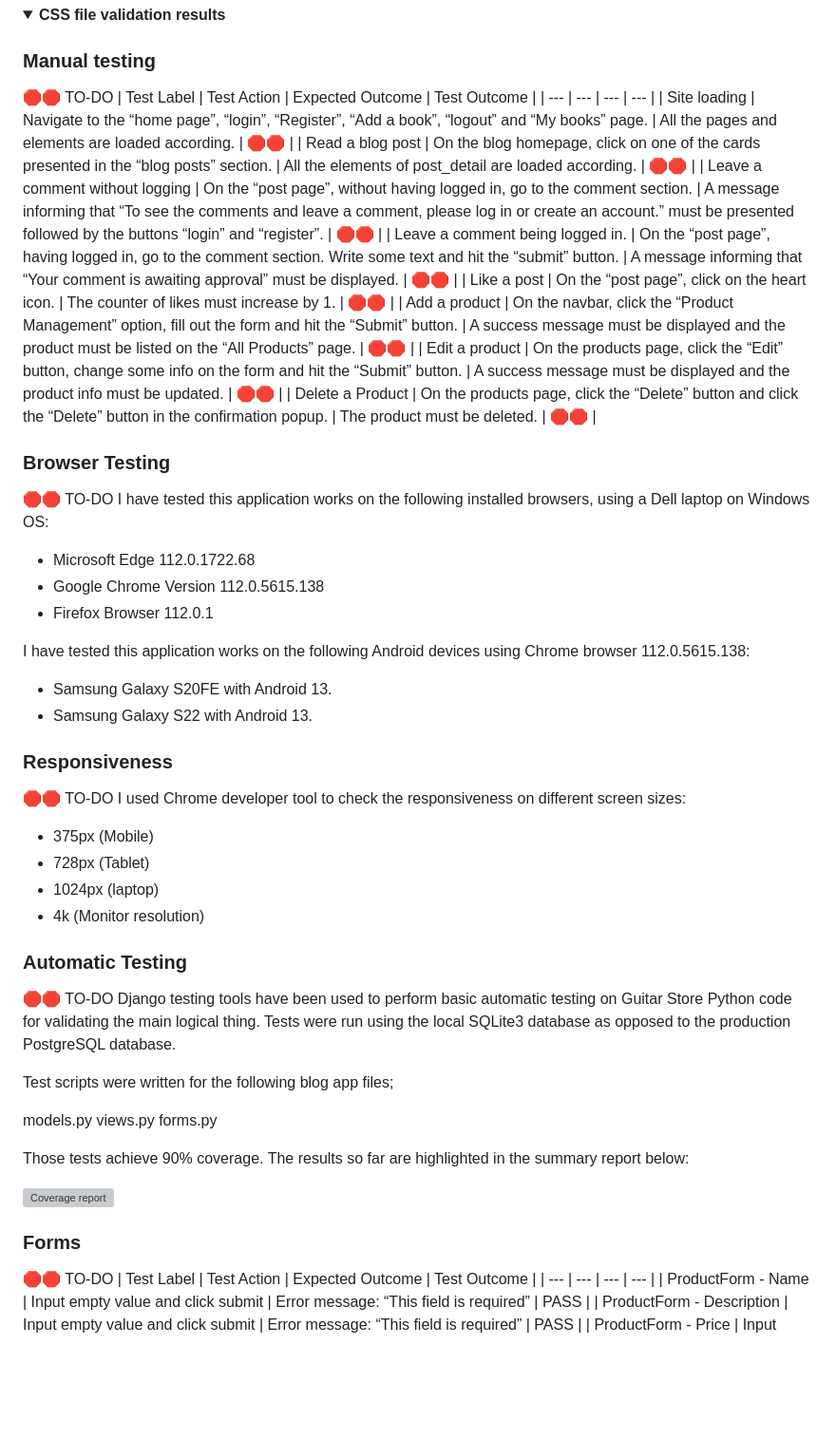
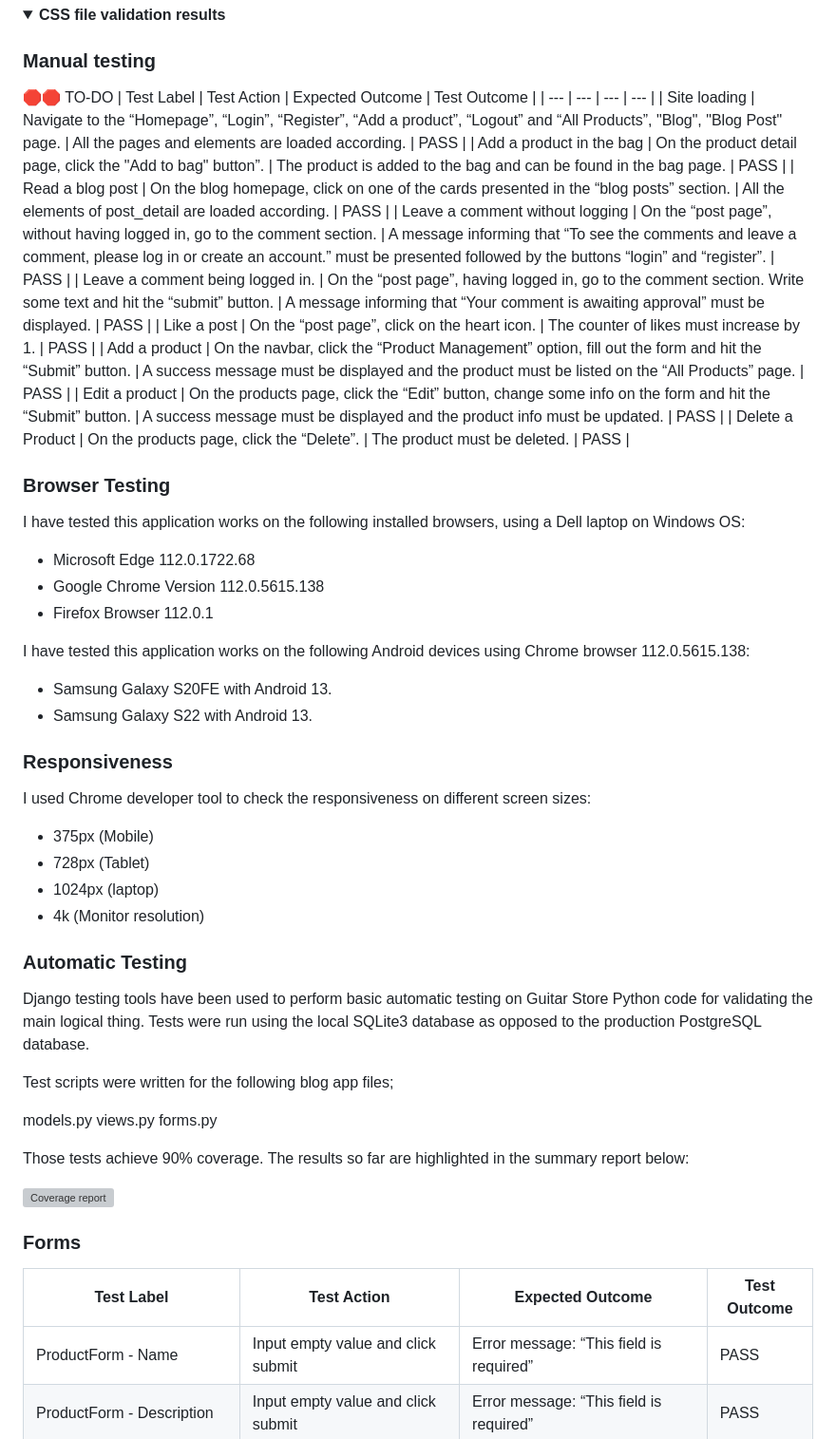
Before and after one commit to omurilolima/guitar-store, a Markdown page: README.md, the part around the change. Shown at 95% size. GitHub-like rendering; folded sections open; blank space fills up the shorter version; grey boxes are pictures that could not be loaded.

Commit message:
Update Manual Testing section in the README

```diff
--- a/README.md
+++ b/README.md
@@ -550,17 +550,17 @@ No errors were found when passing the CSS file through the The W3C CSS Validator
 🛑🛑 TO-DO
 | Test Label | Test Action | Expected Outcome | Test Outcome |
 | --- | --- | --- | --- |
-| Site loading | Navigate to the “home page”, “login”, “Register”, “Add a book”, “logout” and “My books” page. | All the pages and elements are loaded according. | 🛑🛑  |
-| Read a blog post | On the blog homepage, click on one of the cards presented in the “blog posts” section. | All the elements of post_detail are loaded according. | 🛑🛑 |
-| Leave a comment without logging | On the “post page”, without having logged in, go to the comment section. | A message informing that “To see the comments and leave a comment, please log in or create an account.” must be presented followed by the buttons “login” and “register”. | 🛑🛑 |
-| Leave a comment being logged in. | On the “post page”, having logged in, go to the comment section. Write some text and hit the “submit” button. | A message informing that “Your comment is awaiting approval” must be displayed. | 🛑🛑  |
-| Like a post | On the “post page”, click on the heart icon. | The counter of likes must increase by 1. | 🛑🛑  |
-| Add a product | On the navbar, click the “Product Management” option, fill out the form and hit the “Submit” button. | A success message must be displayed and the product must be listed on the “All Products” page. | 🛑🛑 |
-| Edit a product | On the products page, click the “Edit” button, change some info on the form and hit the “Submit” button. | A success message must be displayed and the product info must be updated. | 🛑🛑 |
-| Delete a Product | On the products page, click the “Delete” button and click the “Delete” button in the confirmation popup. | The product must be deleted. | 🛑🛑 |
+| Site loading | Navigate to the “Homepage”, “Login”, “Register”, “Add a product”, “Logout” and “All Products”, "Blog", "Blog Post" page. | All the pages and elements are loaded according. | PASS  |
+| Add a product in the bag | On the product detail page, click the "Add to bag" button”. | The product is added to the bag and can be found in the bag page. | PASS |
+| Read a blog post | On the blog homepage, click on one of the cards presented in the “blog posts” section. | All the elements of post_detail are loaded according. | PASS |
+| Leave a comment without logging | On the “post page”, without having logged in, go to the comment section. | A message informing that “To see the comments and leave a comment, please log in or create an account.” must be presented followed by the buttons “login” and “register”. | PASS |
+| Leave a comment being logged in. | On the “post page”, having logged in, go to the comment section. Write some text and hit the “submit” button. | A message informing that “Your comment is awaiting approval” must be displayed. | PASS  |
+| Like a post | On the “post page”, click on the heart icon. | The counter of likes must increase by 1. | PASS  |
+| Add a product | On the navbar, click the “Product Management” option, fill out the form and hit the “Submit” button. | A success message must be displayed and the product must be listed on the “All Products” page. | PASS |
+| Edit a product | On the products page, click the “Edit” button, change some info on the form and hit the “Submit” button. | A success message must be displayed and the product info must be updated. | PASS |
+| Delete a Product | On the products page, click the “Delete”. | The product must be deleted. | PASS |
 
 ### Browser Testing
-🛑🛑 TO-DO
 I have tested this application works on the following installed browsers, using a Dell laptop on Windows OS:
 
 - Microsoft Edge 112.0.1722.68
@@ -573,7 +573,6 @@ I have tested this application works on the following Android devices using Chro
 - Samsung Galaxy S22 with Android 13.
 
 ### Responsiveness
-🛑🛑 TO-DO
 I used Chrome developer tool to check the responsiveness on different screen sizes:
 - 375px (Mobile)
 - 728px (Tablet)
@@ -581,7 +580,7 @@ I used Chrome developer tool to check the responsiveness on different screen siz
 - 4k (Monitor resolution)
 
 ### Automatic Testing
-🛑🛑 TO-DO
+
 Django testing tools have been used to perform basic automatic testing on Guitar Store Python code for validating the main logical thing. Tests were run using the local SQLite3 database as opposed to the production PostgreSQL database.
 
 Test scripts were written for the following blog app files;
@@ -595,7 +594,6 @@ Those tests achieve 90% coverage. The results so far are highlighted in the summ
 ![Coverage report](/media/Coverage%20report.png)
 
 ### Forms
-🛑🛑 TO-DO
 | Test Label | Test Action | Expected Outcome | Test Outcome |
 | --- | --- | --- | --- |
 | ProductForm - Name | Input empty value and click submit | Error message: “This field is required” | PASS |
```
